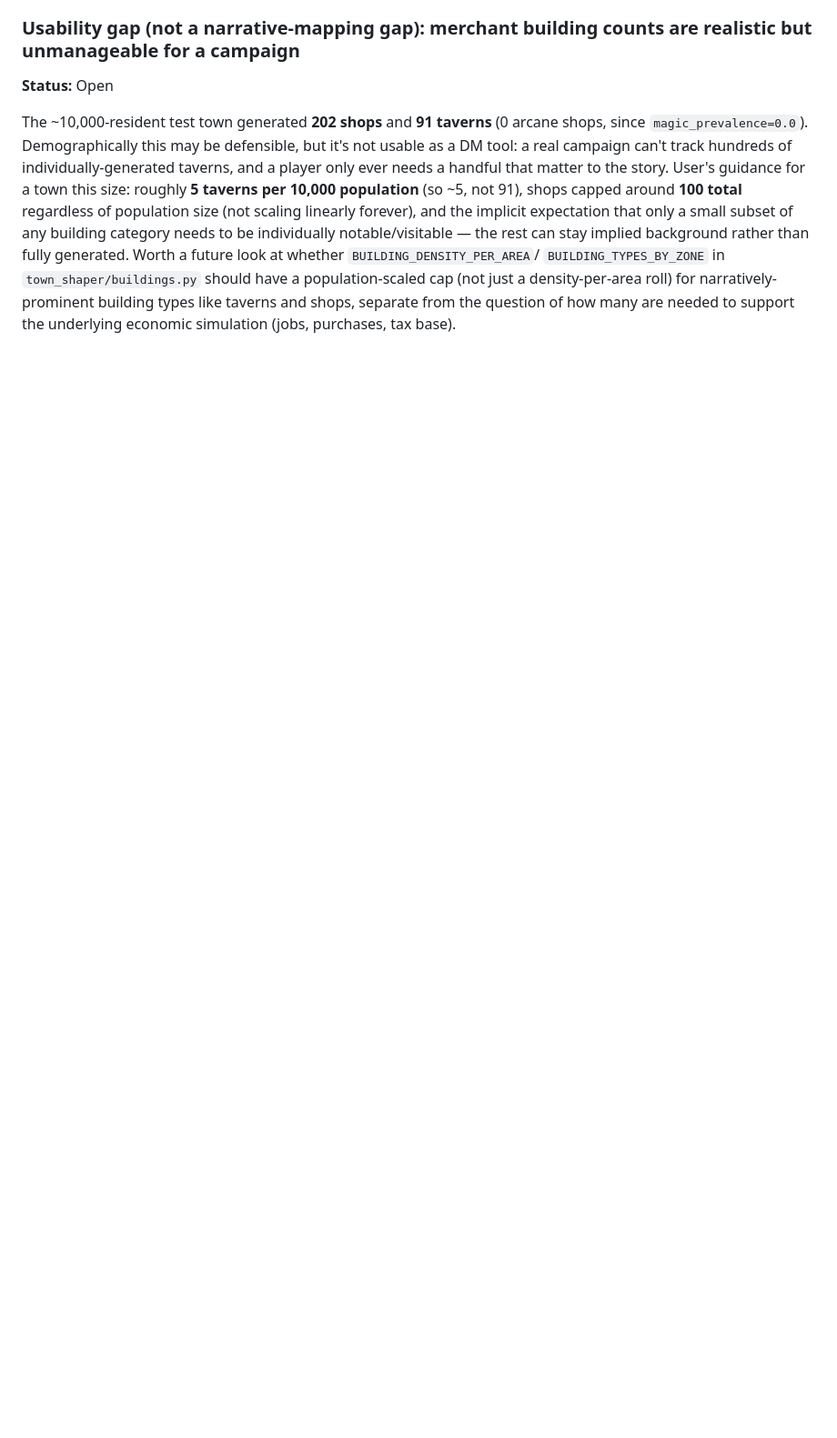
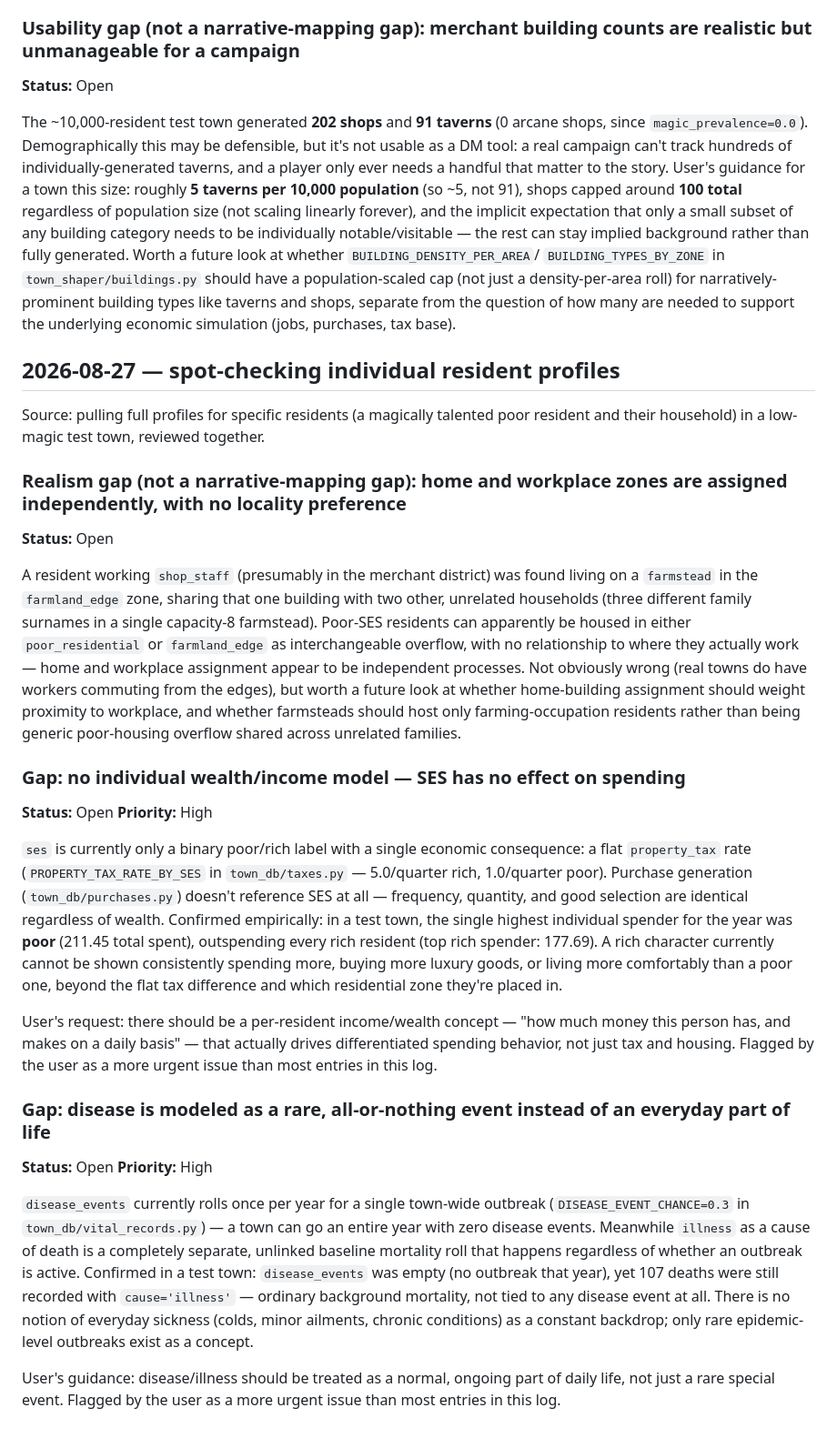
Before and after one commit to Effe96/TownShape, a Markdown page: docs/narrative-gaps.md, the part around one of its changes. Shown at 91% size. Drawn GitHub-style; blank space fills up the shorter version.

Commit message:
docs: log home/workplace zone mismatch and two high-priority economy gaps
Adds a priority marker convention to the gaps log, and three entries
found while spot-checking individual resident profiles: home/workplace
zones are assigned independently with no locality preference; SES has
no effect on purchasing behavior at all (confirmed a poor resident
outspending every rich resident in a test town); and disease is modeled
as a rare, all-or-nothing yearly event disconnected from the "illness"
cause of death, rather than an everyday part of life. The latter two are
marked Priority: High per explicit user feedback.

```diff
--- a/docs/narrative-gaps.md
+++ b/docs/narrative-gaps.md
@@ -145,3 +151,70 @@ population-scaled cap (not just a density-per-area roll) for
 narratively-prominent building types like taverns and shops, separate
 from the question of how many are needed to support the underlying
 economic simulation (jobs, purchases, tax base).
+
+## 2026-08-27 — spot-checking individual resident profiles
+
+Source: pulling full profiles for specific residents (a magically
+talented poor resident and their household) in a low-magic test town,
+reviewed together.
+
+### Realism gap (not a narrative-mapping gap): home and workplace zones are assigned independently, with no locality preference
+
+**Status:** Open
+
+A resident working `shop_staff` (presumably in the merchant district) was
+found living on a `farmstead` in the `farmland_edge` zone, sharing that
+one building with two other, unrelated households (three different
+family surnames in a single capacity-8 farmstead). Poor-SES residents can
+apparently be housed in either `poor_residential` or `farmland_edge` as
+interchangeable overflow, with no relationship to where they actually
+work — home and workplace assignment appear to be independent processes.
+Not obviously wrong (real towns do have workers commuting from the
+edges), but worth a future look at whether home-building assignment
+should weight proximity to workplace, and whether farmsteads should host
+only farming-occupation residents rather than being generic poor-housing
+overflow shared across unrelated families.
+
+### Gap: no individual wealth/income model — SES has no effect on spending
+
+**Status:** Open
+**Priority:** High
+
+`ses` is currently only a binary poor/rich label with a single economic
+consequence: a flat `property_tax` rate (`PROPERTY_TAX_RATE_BY_SES` in
+`town_db/taxes.py` — 5.0/quarter rich, 1.0/quarter poor). Purchase
+generation (`town_db/purchases.py`) doesn't reference SES at all —
+frequency, quantity, and good selection are identical regardless of
+wealth. Confirmed empirically: in a test town, the single highest
+individual spender for the year was **poor** (211.45 total spent),
+outspending every rich resident (top rich spender: 177.69). A rich
+character currently cannot be shown consistently spending more, buying
+more luxury goods, or living more comfortably than a poor one, beyond the
+flat tax difference and which residential zone they're placed in.
+
+User's request: there should be a per-resident income/wealth concept —
+"how much money this person has, and makes on a daily basis" — that
+actually drives differentiated spending behavior, not just tax and
+housing. Flagged by the user as a more urgent issue than most entries in
+this log.
+
+### Gap: disease is modeled as a rare, all-or-nothing event instead of an everyday part of life
+
+**Status:** Open
+**Priority:** High
+
+`disease_events` currently rolls once per year for a single town-wide
+outbreak (`DISEASE_EVENT_CHANCE=0.3` in `town_db/vital_records.py`) — a
+town can go an entire year with zero disease events. Meanwhile `illness`
+as a cause of death is a completely separate, unlinked baseline mortality
+roll that happens regardless of whether an outbreak is active. Confirmed
+in a test town: `disease_events` was empty (no outbreak that year), yet
+107 deaths were still recorded with `cause='illness'` — ordinary
+background mortality, not tied to any disease event at all. There is no
+notion of everyday sickness (colds, minor ailments, chronic conditions)
+as a constant backdrop; only rare epidemic-level outbreaks exist as a
+concept.
+
+User's guidance: disease/illness should be treated as a normal, ongoing
+part of daily life, not just a rare special event. Flagged by the user as
+a more urgent issue than most entries in this log.
```
Also changed, not shown: other parts of docs/narrative-gaps.md (+6 -0 lines).
